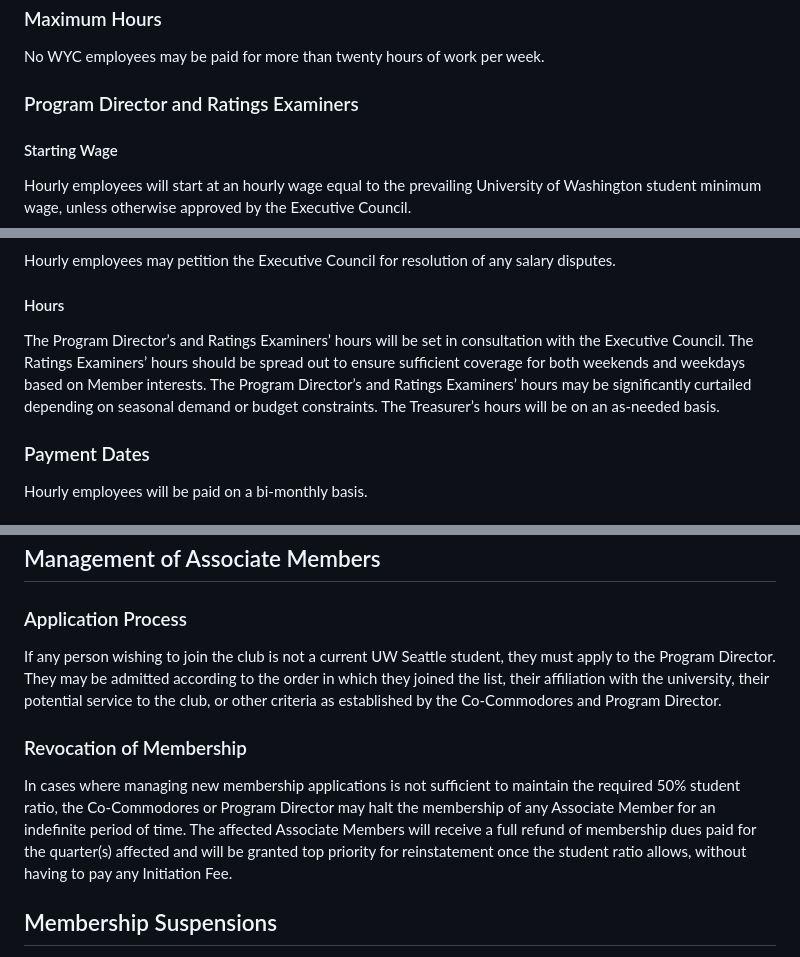
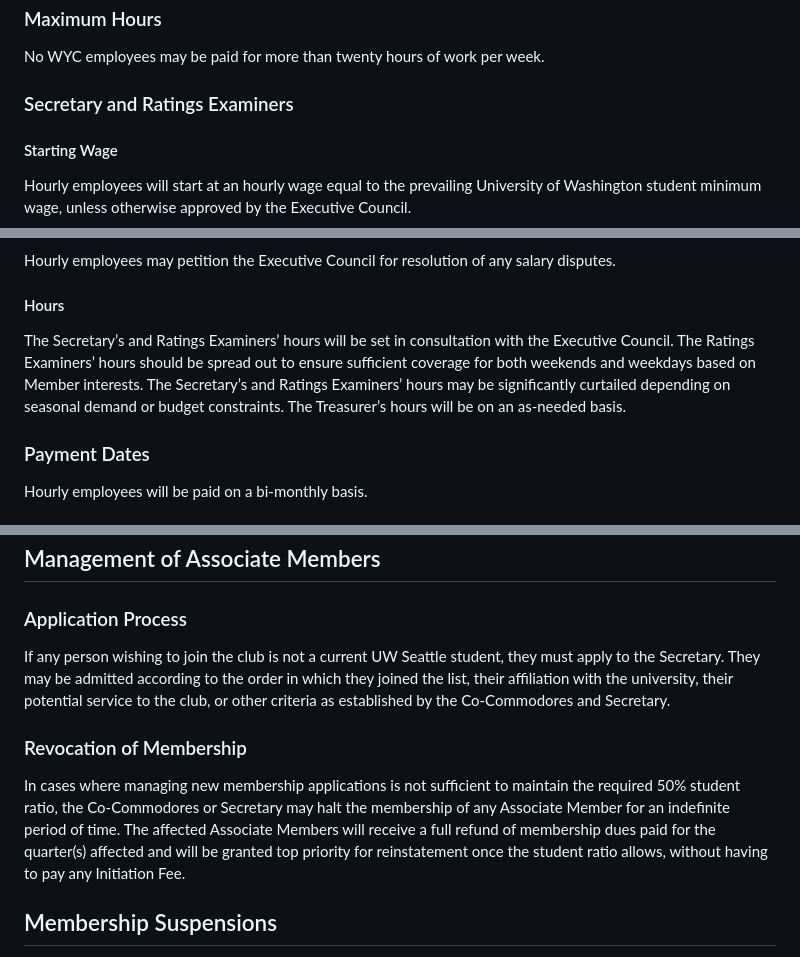
Before and after one commit to washingtonyachtclub/documents, a Markdown page: WYC_Policies.md, 3 parts joined by grey strips. GitHub-like rendering.

```diff
--- a/WYC_Policies.md
+++ b/WYC_Policies.md
@@ -443,7 +443,7 @@ Unless the Keelboat Fleet Captain has otherwise set other restrictions and/or po
 ### Maximum Hours
 No WYC employees may be paid for more than twenty hours of work per week.
 
-### Program Director and Ratings Examiners
+### Secretary and Ratings Examiners
 #### Starting Wage
 Hourly employees will start at an hourly wage equal to the prevailing University of Washington student minimum wage, unless otherwise approved by the Executive Council.
 
@@ -457,7 +457,7 @@ The maximum hourly wage paid to hourly employees will be no greater than two tim
 Hourly employees may petition the Executive Council for resolution of any salary disputes.
 
 #### Hours
-The Program Director’s and Ratings Examiners’ hours will be set in consultation with the Executive Council. The Ratings Examiners’ hours should be spread out to ensure sufficient coverage for both weekends and weekdays based on Member interests. The Program Director’s and Ratings Examiners’ hours may be significantly curtailed depending on seasonal demand or budget constraints. The Treasurer’s hours will be on an as-needed basis.
+The Secretary’s and Ratings Examiners’ hours will be set in consultation with the Executive Council. The Ratings Examiners’ hours should be spread out to ensure sufficient coverage for both weekends and weekdays based on Member interests. The Secretary’s and Ratings Examiners’ hours may be significantly curtailed depending on seasonal demand or budget constraints. The Treasurer’s hours will be on an as-needed basis.
 
 ### Payment Dates
 Hourly employees will be paid on a bi-monthly basis.
@@ -471,10 +471,10 @@ This Article provides details for the management of Members. Categories of Membe
 
 ## Management of Associate Members
 ### Application Process
-If any person wishing to join the club is not a current UW Seattle student, they must apply to the Program Director. They may be admitted according to the order in which they joined the list, their affiliation with the university, their potential service to the club, or other criteria as established by the Co-Commodores and Program Director.
+If any person wishing to join the club is not a current UW Seattle student, they must apply to the Secretary. They may be admitted according to the order in which they joined the list, their affiliation with the university, their potential service to the club, or other criteria as established by the Co-Commodores and Secretary.
 
 ### Revocation of Membership
-In cases where managing new membership applications is not sufficient to maintain the required 50% student ratio, the Co-Commodores or Program Director may halt the membership of any Associate Member for an indefinite period of time. The affected Associate Members will receive a full refund of membership dues paid for the quarter(s) affected and will be granted top priority for reinstatement once the student ratio allows, without having to pay any Initiation Fee.
+In cases where managing new membership applications is not sufficient to maintain the required 50% student ratio, the Co-Commodores or Secretary may halt the membership of any Associate Member for an indefinite period of time. The affected Associate Members will receive a full refund of membership dues paid for the quarter(s) affected and will be granted top priority for reinstatement once the student ratio allows, without having to pay any Initiation Fee.
 
 ## Membership Suspensions
 Any violation of the By-Laws or Policies of the Washington Yacht Club, University regulations, or governing laws are grounds for suspension of membership. Memberships should not be suspended without such justification. Suspensions last for two weeks unless otherwise determined, including for an indefinite period of time.
```
Also changed, not shown: WYC_By-Laws.md (+20 -22 lines).
